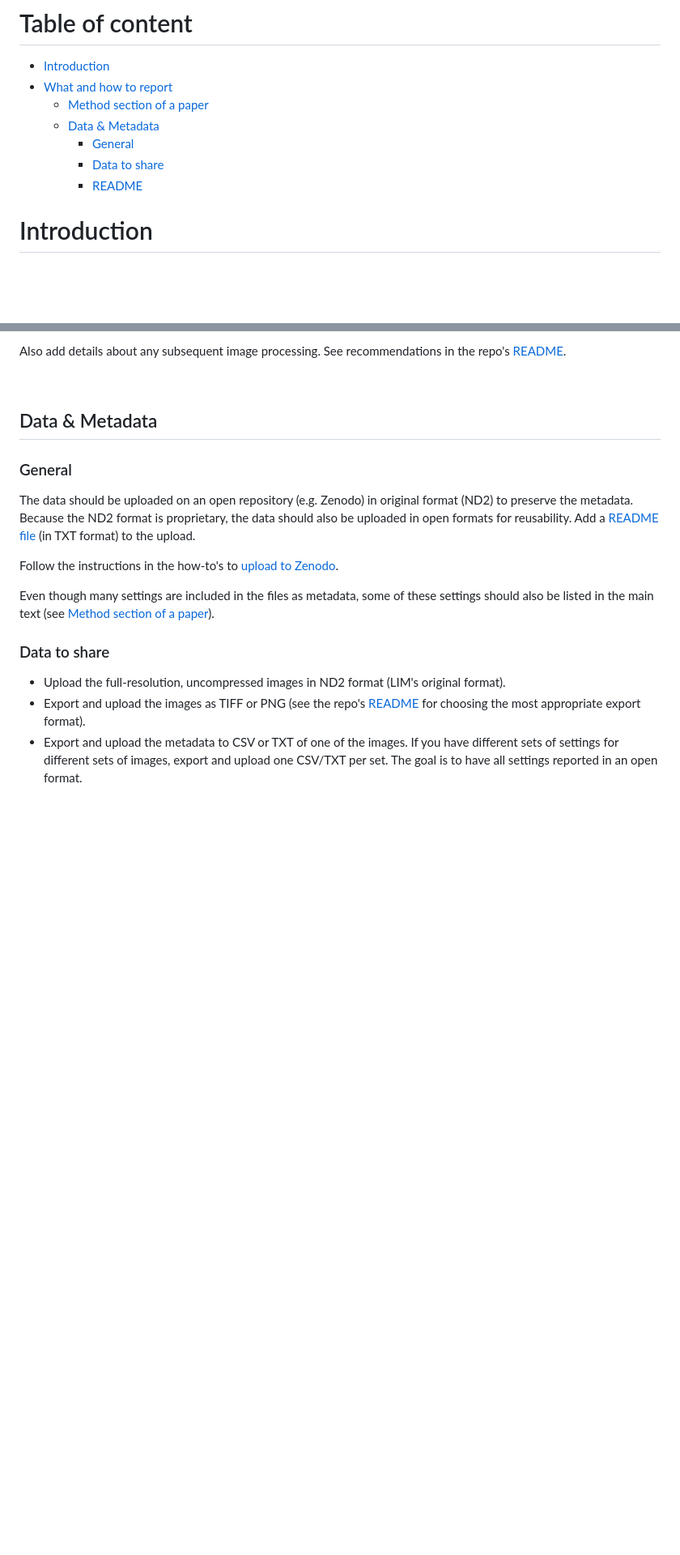
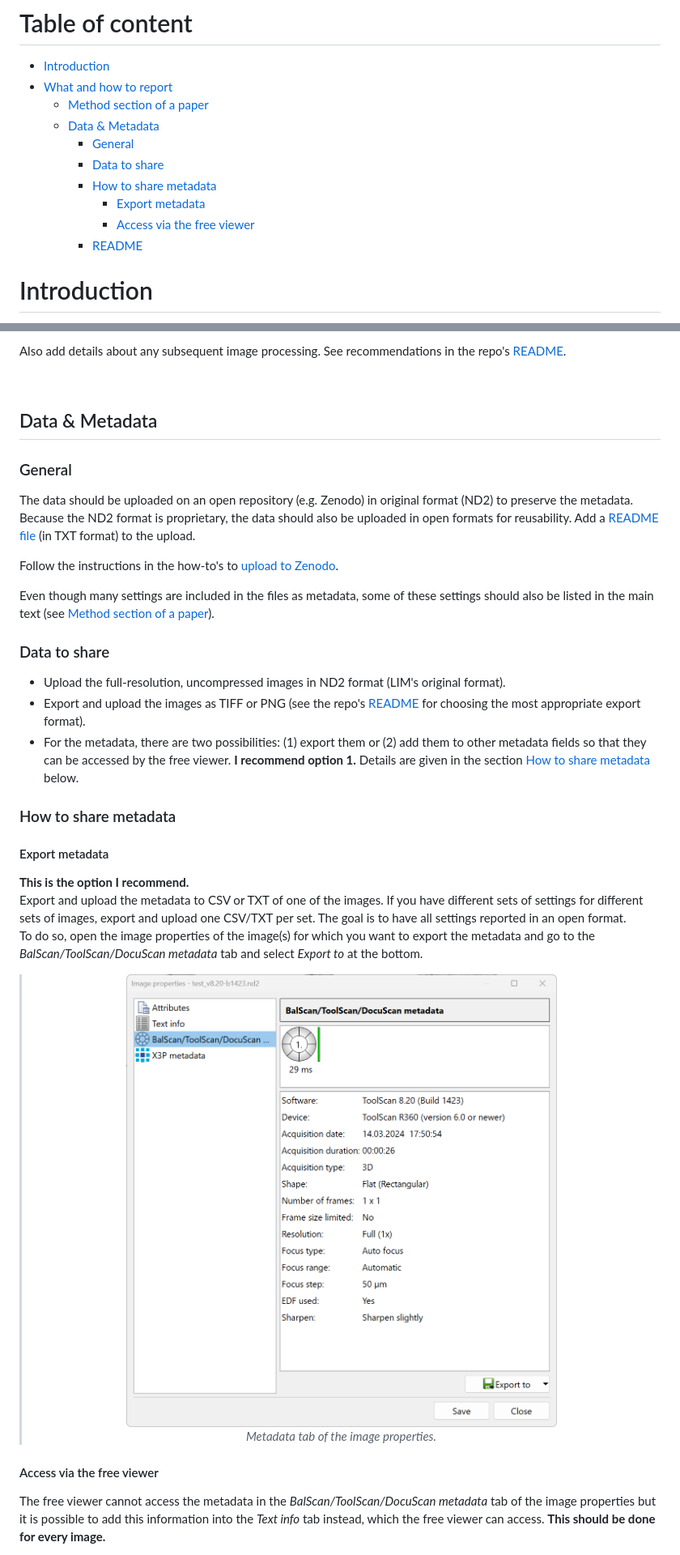
Before and after one commit to ivan-paleo/publish-micro-image, a Markdown page: Guidelines/LIM_ToolScan.md, 2 parts joined by grey strips. Shown: that part at 81% size. GitHub-like rendering; pictures changed too: Screenshots/ToolScan_metadata.png (added); blank space fills up the shorter version.

Commit message:
Added: info about sharing of metadata

```diff
--- a/Guidelines/LIM_ToolScan.md
+++ b/Guidelines/LIM_ToolScan.md
@@ -15,6 +15,9 @@ By Ivan Calandra
     - [Data & Metadata](#data--metadata)
         - [General](#general)
         - [Data to share](#data-to-share)
+        - [How to share metadata](#how-to-share-metadata)
+            - [Export metadata](#export-metadata)
+            - [Access via the free viewer](#access-via-the-free-viewer)
         - [README](#readme)
 
 <!-- /TOC -->
@@ -62,4 +65,19 @@ Even though many settings are included in the files as metadata, some of these s
 ### Data to share
 - Upload the full-resolution, uncompressed images in ND2 format (LIM's original format).
 - Export and upload the images as TIFF or PNG (see the repo's [README](/README.md#jpeg-png-tiff-raw) for choosing the most appropriate export format).
-- Export and upload the metadata to CSV or TXT of one of the images. If you have different sets of settings for different sets of images, export and upload one CSV/TXT per set. The goal is to have all settings reported in an open format.
+- For the metadata, there are two possibilities: (1) export them or (2) add them to other metadata fields so that they can be accessed by the free viewer. **I recommend option 1.** Details are given in the section [How to share metadata](#how-to-share-metadata) below.
+
+### How to share metadata
+#### Export metadata
+**This is the option I recommend.**
+Export and upload the metadata to CSV or TXT of one of the images. If you have different sets of settings for different sets of images, export and upload one CSV/TXT per set. The goal is to have all settings reported in an open format.
+To do so, open the image properties of the image(s) for which you want to export the metadata and go to the *BalScan/ToolScan/DocuScan metadata* tab and select *Export to* at the bottom.
+
+><p align="center" width="100%">
+>    <img src="../Screenshots/ToolScan_metadata.png"><br>
+>    <i>Metadata tab of the image properties.</i>
+></p>
+
+#### Access via the free viewer
+The free viewer cannot access the metadata in the *BalScan/ToolScan/DocuScan metadata* tab of the image properties but it is possible to add this information into the *Text info* tab instead, which the free viewer can access. **This should be done for every image.**
+
```
Also changed, not shown: other parts of Guidelines/LIM_ToolScan.md (+25 -1 lines), Screenshots/ToolScan_edit-defaults.png (added), Screenshots/ToolScan_edit-metadata.png (added), 2 other files.
